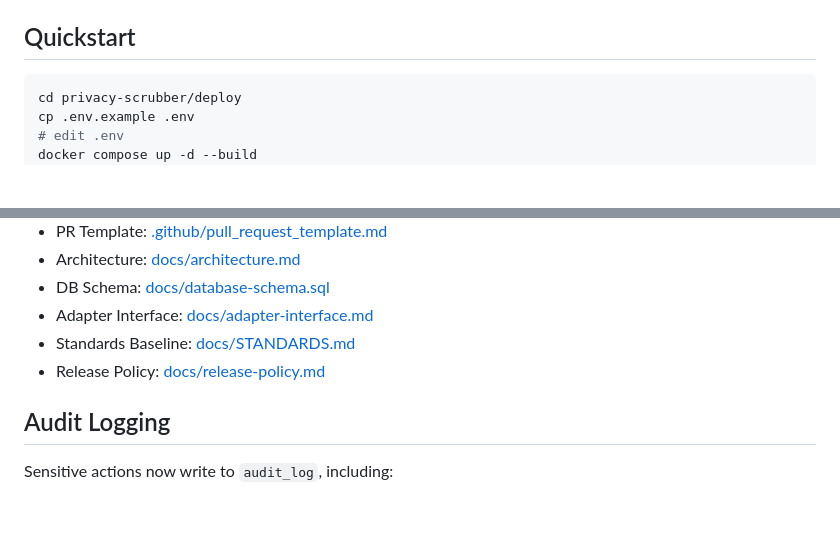
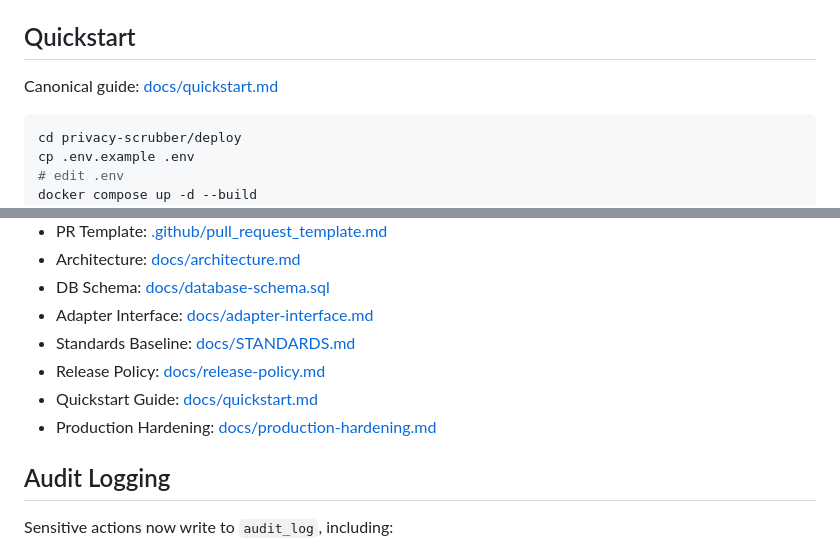
Before and after one commit to seena18/openScrub, a Markdown page: README.md, 2 parts joined by grey strips. Rendered like a GitHub page; blank space fills up the shorter version.

Commit message:
docs: add quickstart and production hardening guides

````diff
--- a/README.md
+++ b/README.md
@@ -16,6 +16,8 @@ Runnable self-host baseline with:
 - built-in `/ui` operator panel now includes API key create/list/rotate/revoke controls
 
 ## Quickstart
+
+Canonical guide: [docs/quickstart.md](docs/quickstart.md)
 
 ```bash
 cd privacy-scrubber/deploy
@@ -390,6 +392,8 @@ scripts/pre-commit-adapter-gate.sh
 - Adapter Interface: [docs/adapter-interface.md](docs/adapter-interface.md)
 - Standards Baseline: [docs/STANDARDS.md](docs/STANDARDS.md)
 - Release Policy: [docs/release-policy.md](docs/release-policy.md)
+- Quickstart Guide: [docs/quickstart.md](docs/quickstart.md)
+- Production Hardening: [docs/production-hardening.md](docs/production-hardening.md)
 
 ## Audit Logging
 
````
Also changed, not shown: docs/production-hardening.md (added, +97 -0 lines), docs/quickstart.md (added, +117 -0 lines).
